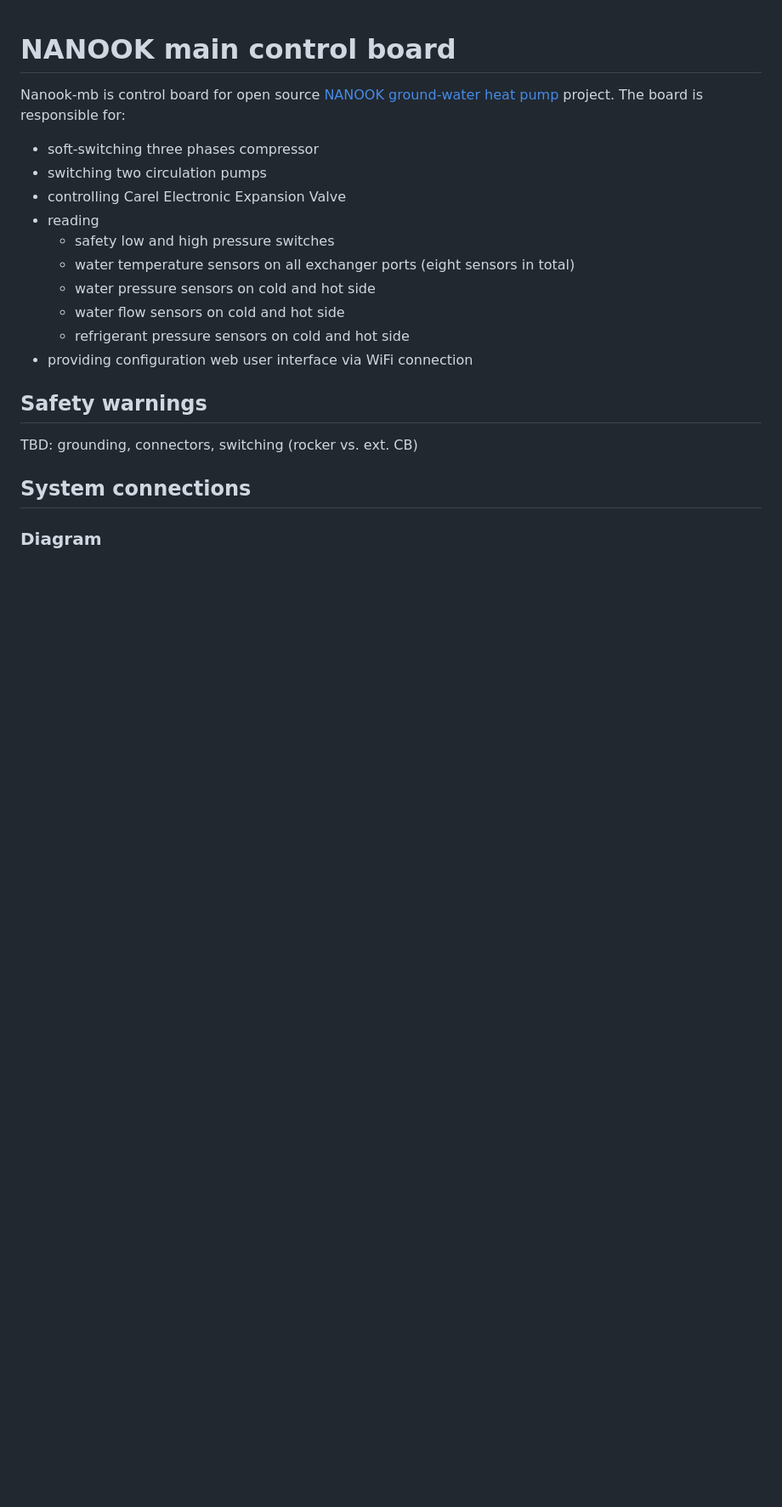
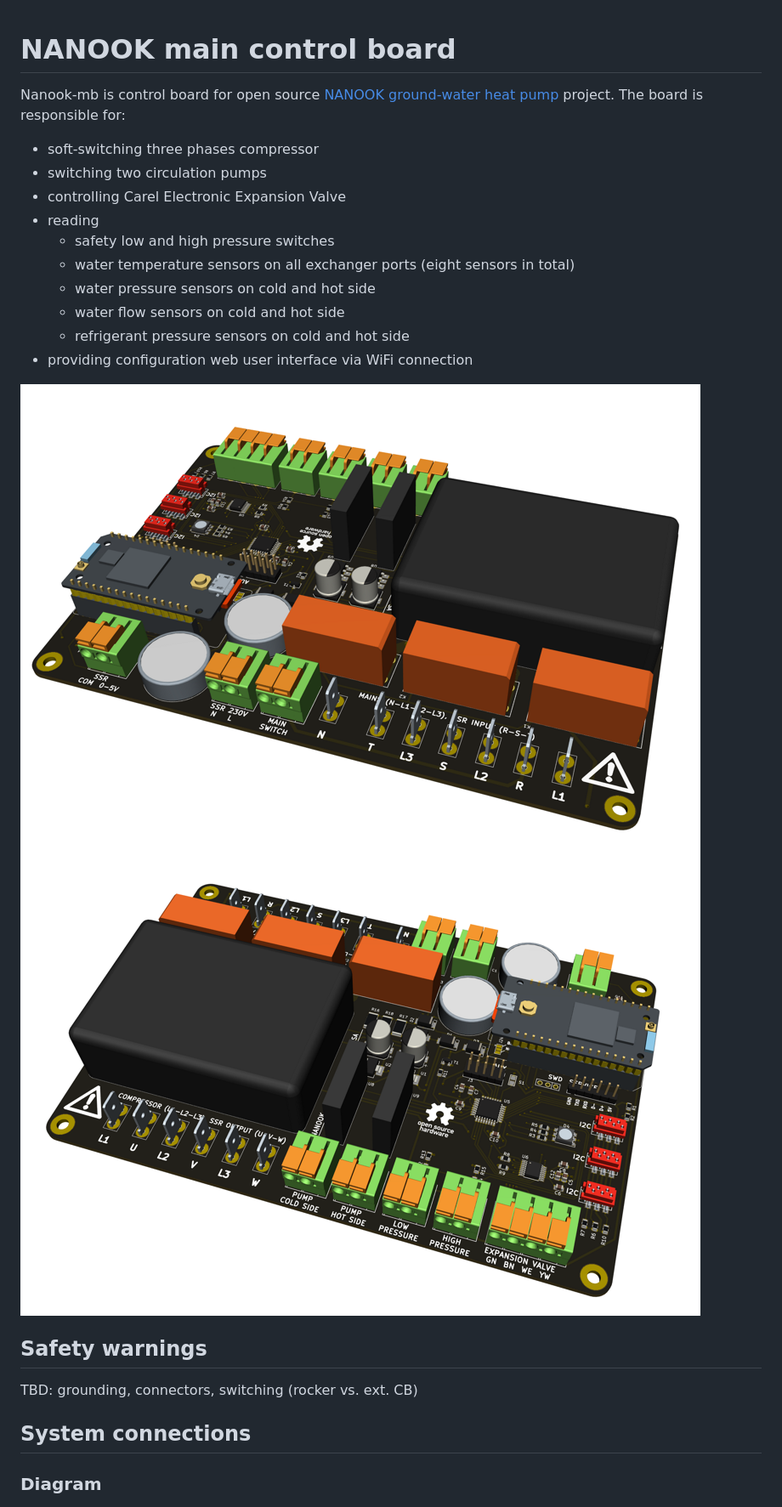
Before and after one commit to burgrp/nanook-mb, a Markdown page: README.md, the part around the change. Shown at 85% size. GitHub-like rendering; pictures changed too: images/render1.png (added), images/render2.png (added); blank space fills up the shorter version.

```diff
--- a/README.md
+++ b/README.md
@@ -12,6 +12,9 @@ Nanook-mb is control board for open source [NANOOK ground-water heat pump](http:
   - water flow sensors on cold and hot side
   - refrigerant pressure sensors on cold and hot side
 - providing configuration web user interface via WiFi connection
+
+![nanook-mb](images/render1.png)
+![nanook-mb](images/render2.png)
 
 ## Safety warnings
 TBD: grounding, connectors, switching (rocker vs. ext. CB)
```
Also changed, not shown: 3 other files.
